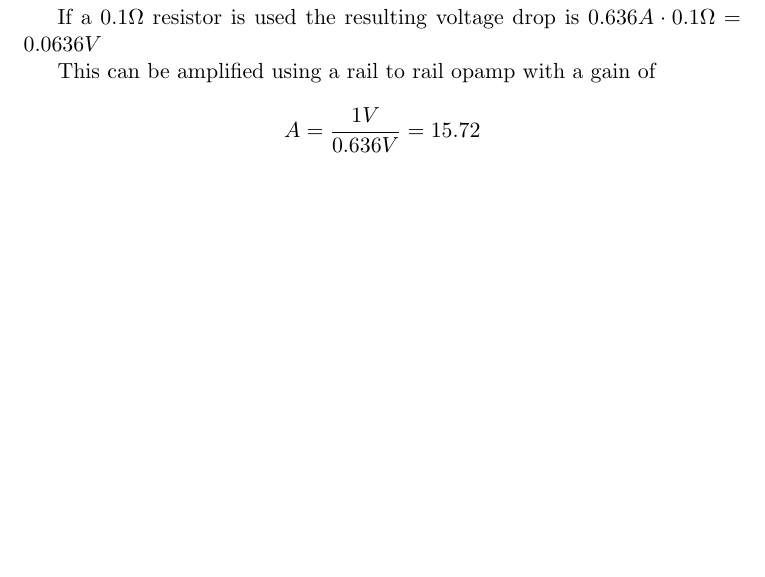
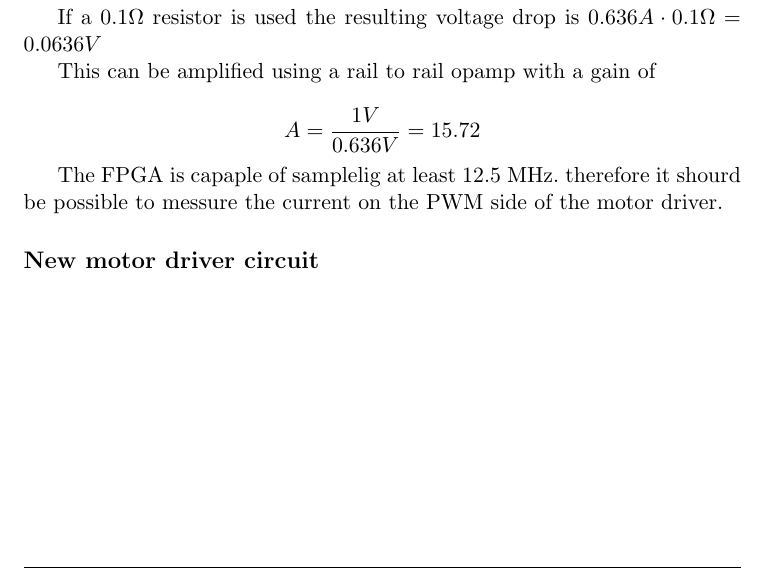
Before and after one commit to askebm/RB-SEM-4, a LaTeX document (journaler/current_sensor.tex): part of the page, cut so that both start at the same text, the shorter picture padded with empty space. Compiled offline with pdfLaTeX.

Commit message:
Adding new solution for current sense

```diff
--- a/journaler/current_sensor.tex
+++ b/journaler/current_sensor.tex
@@ -37,6 +37,11 @@ $$
 A = \frac{1V}{0.636V} = 15.72
 $$
 
+The FPGA is capaple of samplelig at least 12.5 MHz. therefore it shourd be possible to messure the current on the PWM side of the motor driver.
+
+\subsection*{New motor driver circuit}
+
+
 
 
 
```
